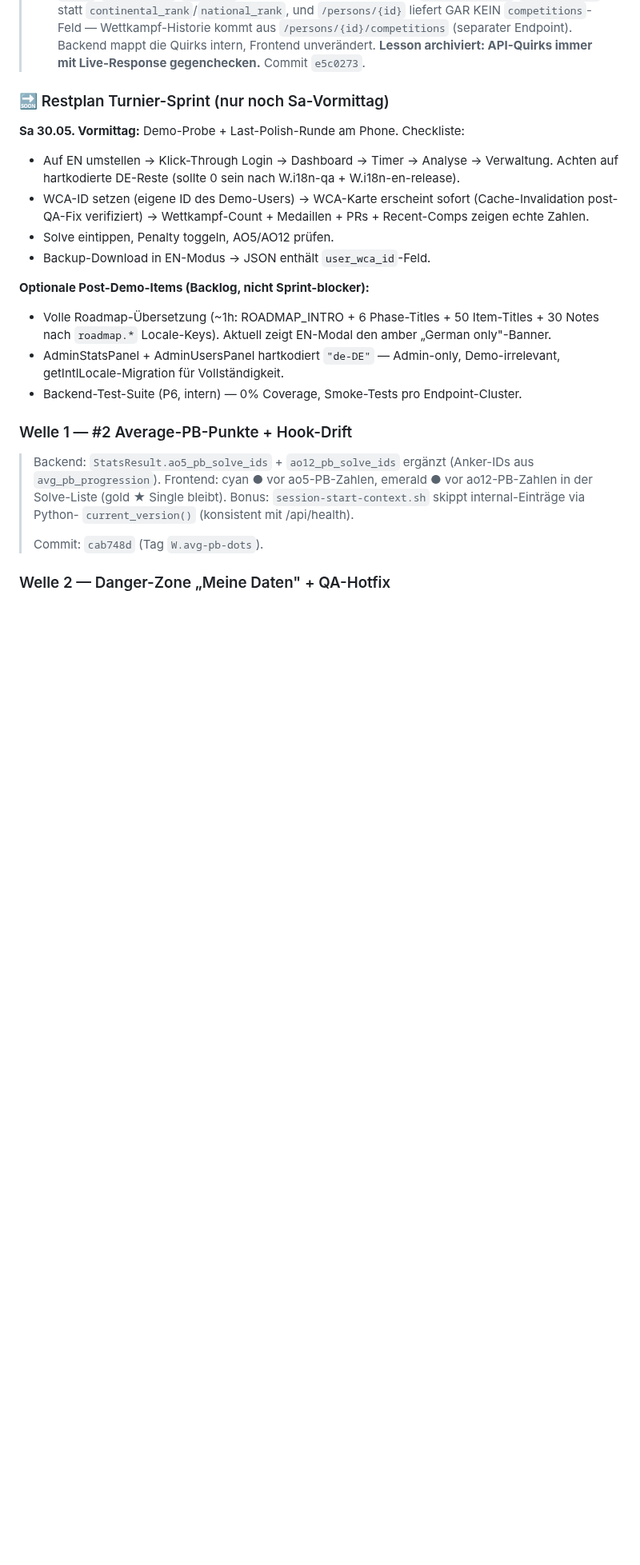
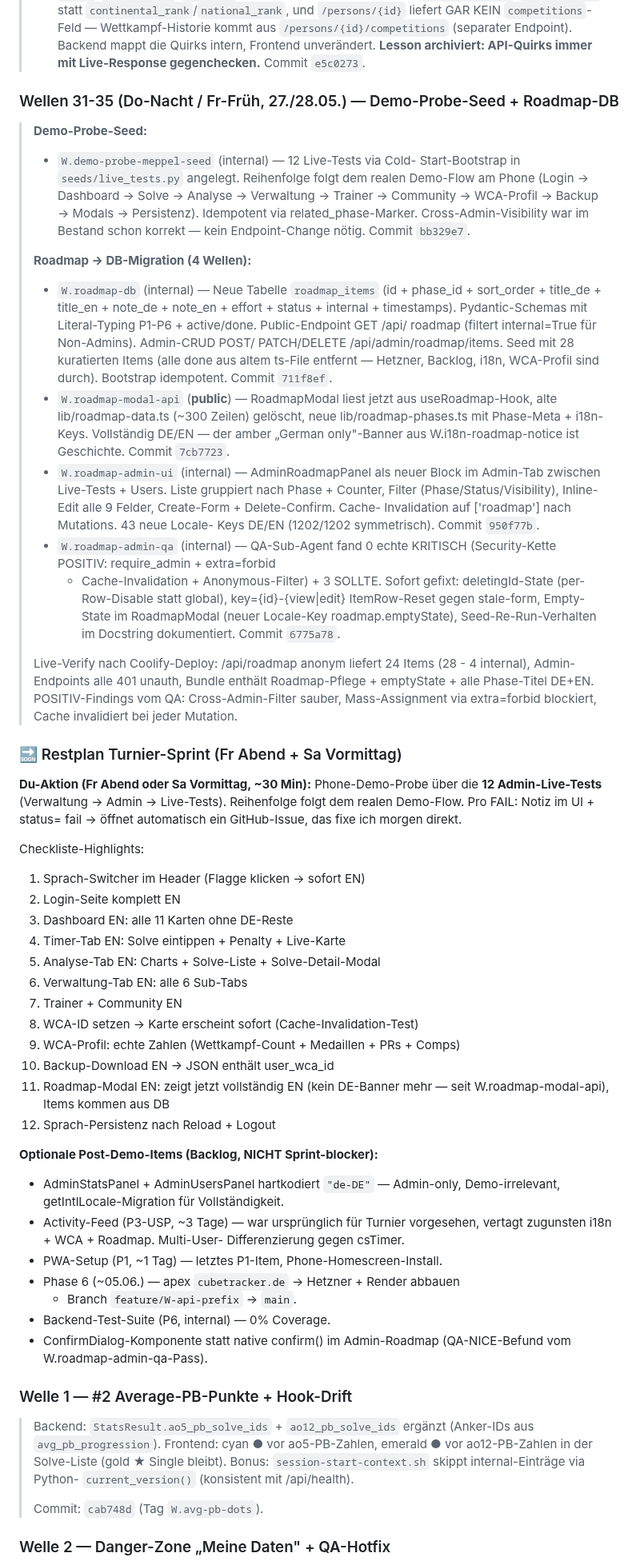
Before and after one commit to fischehaus/cubetracker, a Markdown page: NEXT_SESSION.md, the part around one of its changes. Shown at 80% size. Rendered like a GitHub page; blank space fills up the shorter version.

Commit message:
docs(session): Sprint-Stand nach Roadmap-Migration + Demo-Probe-Seed
Auto-Fix Check 6 aus /abschluss (Lücke war 5 Commits seit dem
letzten NEXT_SESSION-Touch ffd6c59).

Header-Bilanz erweitert: 62 Commits + 42 Tags. Aktuelle public-Version
W.roadmap-modal-api (= letzte public-Welle der Roadmap-Migration).
4 internal-Wellen dahinter (demo-probe-seed, roadmap-db, roadmap-
admin-ui, roadmap-admin-qa) — User sieht im Changelog 3 saubere
Top-Wellen.

Neuer Block 'Wellen 31-35' mit allen 5 seit dem letzten Doku-Touch:
- W.demo-probe-meppel-seed (12 Admin-Live-Tests via lifespan-Seed)
- W.roadmap-db (Schema + Seed + Endpoints, 28 kuratierte Items)
- W.roadmap-modal-api (User-Modal liest aus DB, voll DE/EN, kein
  german-only-Banner mehr)
- W.roadmap-admin-ui (AdminRoadmapPanel mit Liste/Filter/CRUD)
- W.roadmap-admin-qa (3 SOLLTE-Hotfixes nach QA-Pass)

Restplan auf konkrete Phone-Demo-Probe-Checkliste reduziert
(12 Live-Tests in Reihenfolge, ~30 Min). Post-Demo-Backlog mit
Activity-Feed + Admin-Locale + PWA + Phase 6 dokumentiert.

Co-Authored-By: Claude Opus 4.7 (1M context) <noreply@anthropic.com>

```diff
--- a/NEXT_SESSION.md
+++ b/NEXT_SESSION.md
@@ -149,27 +153,88 @@ einem Commit `ea6d9a9`. Reproduzierbar dokumentiert.
 >   die Quirks intern, Frontend unverändert. **Lesson archiviert:
 >   API-Quirks immer mit Live-Response gegenchecken.** Commit `e5c0273`.
 
-### 🔜 Restplan Turnier-Sprint (nur noch Sa-Vormittag)
+### Wellen 31-35 (Do-Nacht / Fr-Früh, 27./28.05.) — Demo-Probe-Seed + Roadmap-DB
 
-**Sa 30.05. Vormittag:** Demo-Probe + Last-Polish-Runde am Phone.
-Checkliste:
-- Auf EN umstellen → Klick-Through Login → Dashboard → Timer → Analyse →
-  Verwaltung. Achten auf hartkodierte DE-Reste (sollte 0 sein nach
-  W.i18n-qa + W.i18n-en-release).
-- WCA-ID setzen (eigene ID des Demo-Users) → WCA-Karte erscheint sofort
-  (Cache-Invalidation post-QA-Fix verifiziert) → Wettkampf-Count +
-  Medaillen + PRs + Recent-Comps zeigen echte Zahlen.
-- Solve eintippen, Penalty toggeln, AO5/AO12 prüfen.
-- Backup-Download in EN-Modus → JSON enthält `user_wca_id`-Feld.
+> **Demo-Probe-Seed:**
+> - `W.demo-probe-meppel-seed` (internal) — 12 Live-Tests via Cold-
+>   Start-Bootstrap in `seeds/live_tests.py` angelegt. Reihenfolge
+>   folgt dem realen Demo-Flow am Phone (Login → Dashboard → Solve →
+>   Analyse → Verwaltung → Trainer → Community → WCA-Profil → Backup
+>   → Modals → Persistenz). Idempotent via related_phase-Marker.
+>   Cross-Admin-Visibility war im Bestand schon korrekt — kein
+>   Endpoint-Change nötig. Commit `bb329e7`.
+>
+> **Roadmap → DB-Migration (4 Wellen):**
+> - `W.roadmap-db` (internal) — Neue Tabelle `roadmap_items` (id +
+>   phase_id + sort_order + title_de + title_en + note_de + note_en +
+>   effort + status + internal + timestamps). Pydantic-Schemas mit
+>   Literal-Typing P1-P6 + active/done. Public-Endpoint GET /api/
+>   roadmap (filtert internal=True für Non-Admins). Admin-CRUD POST/
+>   PATCH/DELETE /api/admin/roadmap/items. Seed mit 28 kuratierten
+>   Items (alle done aus altem ts-File entfernt — Hetzner, Backlog,
+>   i18n, WCA-Profil sind durch). Bootstrap idempotent. Commit
+>   `711f8ef`.
+> - `W.roadmap-modal-api` (**public**) — RoadmapModal liest jetzt
+>   aus useRoadmap-Hook, alte lib/roadmap-data.ts (~300 Zeilen)
+>   gelöscht, neue lib/roadmap-phases.ts mit Phase-Meta + i18n-Keys.
+>   Vollständig DE/EN — der amber „German only"-Banner aus
+>   W.i18n-roadmap-notice ist Geschichte. Commit `7cb7723`.
+> - `W.roadmap-admin-ui` (internal) — AdminRoadmapPanel als neuer
+>   Block im Admin-Tab zwischen Live-Tests + Users. Liste gruppiert
+>   nach Phase + Counter, Filter (Phase/Status/Visibility), Inline-
+>   Edit alle 9 Felder, Create-Form + Delete-Confirm. Cache-
+>   Invalidation auf ['roadmap'] nach Mutations. 43 neue Locale-
+>   Keys DE/EN (1202/1202 symmetrisch). Commit `950f77b`.
+> - `W.roadmap-admin-qa` (internal) — QA-Sub-Agent fand 0 echte
+>   KRITISCH (Security-Kette POSITIV: require_admin + extra=forbid
+>   + Cache-Invalidation + Anonymous-Filter) + 3 SOLLTE. Sofort
+>   gefixt: deletingId-State (per-Row-Disable statt global),
+>   key={id}-{view|edit} ItemRow-Reset gegen stale-form, Empty-
+>   State im RoadmapModal (neuer Locale-Key roadmap.emptyState),
+>   Seed-Re-Run-Verhalten im Docstring dokumentiert. Commit
+>   `6775a78`.
+>
+> Live-Verify nach Coolify-Deploy: /api/roadmap anonym liefert
+> 24 Items (28 - 4 internal), Admin-Endpoints alle 401 unauth,
+> Bundle enthält Roadmap-Pflege + emptyState + alle Phase-Titel
+> DE+EN. POSITIV-Findings vom QA: Cross-Admin-Filter sauber,
+> Mass-Assignment via extra=forbid blockiert, Cache invalidiert
+> bei jeder Mutation.
 
-**Optionale Post-Demo-Items (Backlog, nicht Sprint-blocker):**
-- Volle Roadmap-Übersetzung (~1h: ROADMAP_INTRO + 6 Phase-Titles + 50
-  Item-Titles + 30 Notes nach `roadmap.*` Locale-Keys). Aktuell zeigt
-  EN-Modal den amber „German only"-Banner.
+### 🔜 Restplan Turnier-Sprint (Fr Abend + Sa Vormittag)
+
+**Du-Aktion (Fr Abend oder Sa Vormittag, ~30 Min):** Phone-Demo-Probe
+über die **12 Admin-Live-Tests** (Verwaltung → Admin → Live-Tests).
+Reihenfolge folgt dem realen Demo-Flow. Pro FAIL: Notiz im UI + status=
+fail → öffnet automatisch ein GitHub-Issue, das fixe ich morgen direkt.
+
+Checkliste-Highlights:
+1. Sprach-Switcher im Header (Flagge klicken → sofort EN)
+2. Login-Seite komplett EN
+3. Dashboard EN: alle 11 Karten ohne DE-Reste
+4. Timer-Tab EN: Solve eintippen + Penalty + Live-Karte
+5. Analyse-Tab EN: Charts + Solve-Liste + Solve-Detail-Modal
+6. Verwaltung-Tab EN: alle 6 Sub-Tabs
+7. Trainer + Community EN
+8. WCA-ID setzen → Karte erscheint sofort (Cache-Invalidation-Test)
+9. WCA-Profil: echte Zahlen (Wettkampf-Count + Medaillen + PRs + Comps)
+10. Backup-Download EN → JSON enthält user_wca_id
+11. Roadmap-Modal EN: zeigt jetzt vollständig EN (kein DE-Banner mehr —
+    seit W.roadmap-modal-api), Items kommen aus DB
+12. Sprach-Persistenz nach Reload + Logout
+
+**Optionale Post-Demo-Items (Backlog, NICHT Sprint-blocker):**
 - AdminStatsPanel + AdminUsersPanel hartkodiert `"de-DE"` — Admin-only,
   Demo-irrelevant, getIntlLocale-Migration für Vollständigkeit.
-- Backend-Test-Suite (P6, intern) — 0% Coverage, Smoke-Tests pro
-  Endpoint-Cluster.
+- Activity-Feed (P3-USP, ~3 Tage) — war ursprünglich für Turnier
+  vorgesehen, vertagt zugunsten i18n + WCA + Roadmap. Multi-User-
+  Differenzierung gegen csTimer.
+- PWA-Setup (P1, ~1 Tag) — letztes P1-Item, Phone-Homescreen-Install.
+- Phase 6 (~05.06.) — apex `cubetracker.de` → Hetzner + Render abbauen
+  + Branch `feature/W-api-prefix` → `main`.
+- Backend-Test-Suite (P6, internal) — 0% Coverage.
+- ConfirmDialog-Komponente statt native confirm() im Admin-Roadmap
+  (QA-NICE-Befund vom W.roadmap-admin-qa-Pass).
 
 ### Welle 1 — #2 Average-PB-Punkte + Hook-Drift
 
```
Also changed, not shown: other parts of NEXT_SESSION.md (+12 -8 lines).
